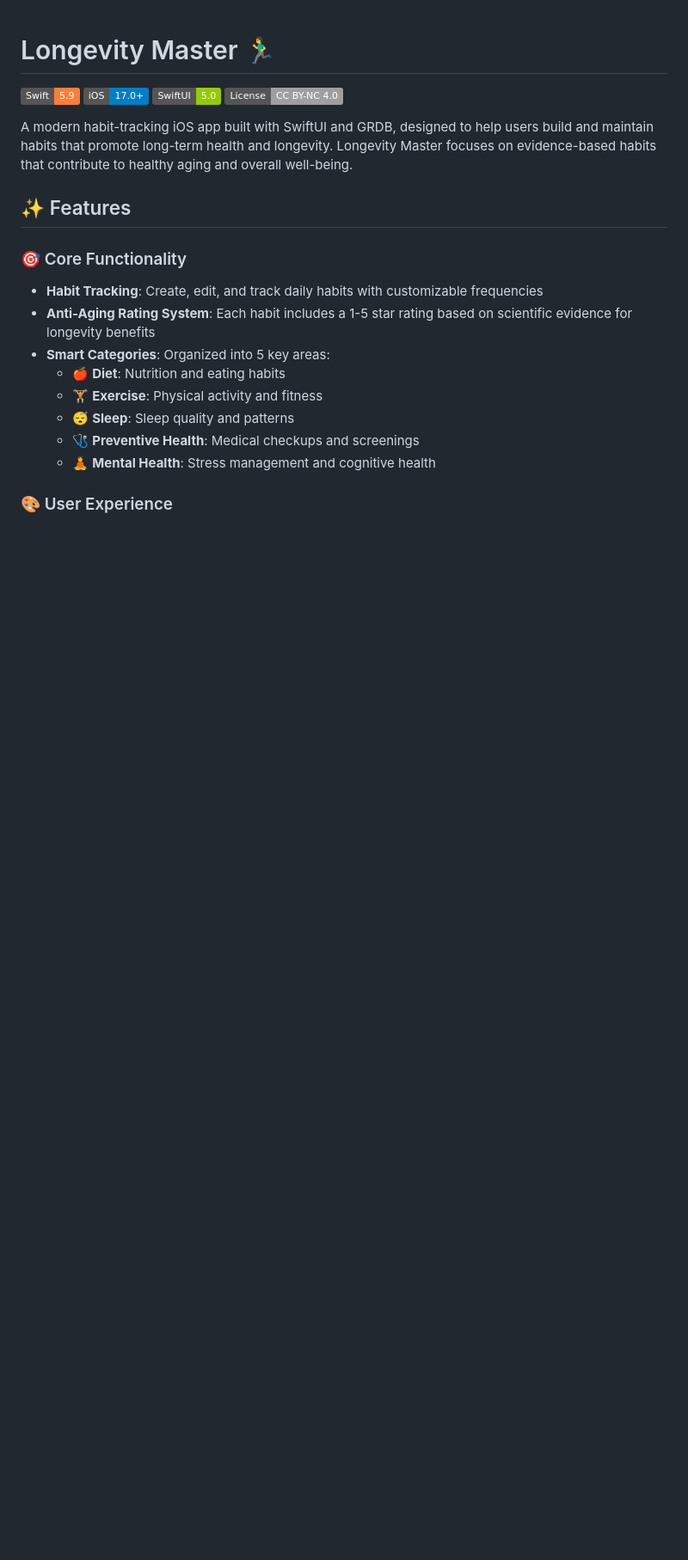
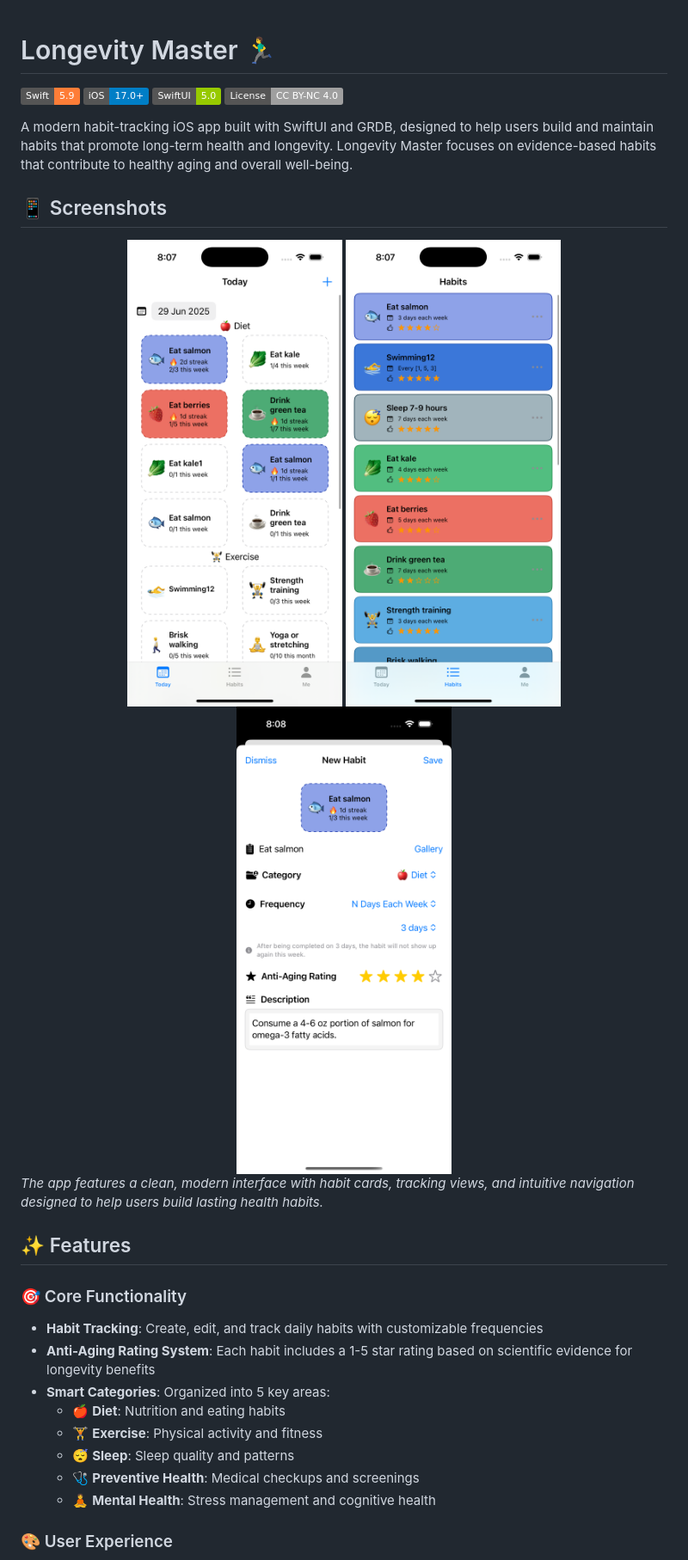
Before and after one commit to banghuazhao/longevity-master, a Markdown page: README.md, the part around one of its changes. Shown at 86% size. Drawn GitHub-style; pictures changed too: screenshots/1.png (added), screenshots/2.png (added), screenshots/3.png (added); badges without logos; blank space fills up the shorter version.

Commit message:
Add anti aging rating and description to habit form

```diff
--- a/README.md
+++ b/README.md
@@ -6,6 +6,16 @@
 [![License](https://img.shields.io/badge/License-CC%20BY--NC%204.0-lightgrey.svg)](https://creativecommons.org/licenses/by-nc/4.0/)
 
 A modern habit-tracking iOS app built with SwiftUI and GRDB, designed to help users build and maintain habits that promote long-term health and longevity. Longevity Master focuses on evidence-based habits that contribute to healthy aging and overall well-being.
+
+## 📱 Screenshots
+
+<div align="center">
+  <img src="screenshots/1.png" alt="Longevity Master Screenshot 1" width="250"/>
+  <img src="screenshots/2.png" alt="Longevity Master Screenshot 2" width="250"/>
+  <img src="screenshots/3.png" alt="Longevity Master Screenshot 3" width="250"/>
+</div>
+
+*The app features a clean, modern interface with habit cards, tracking views, and intuitive navigation designed to help users build lasting health habits.*
 
 ## ✨ Features
 
```
Also changed, not shown: other parts of README.md (+0 -4 lines), 3 other files.
